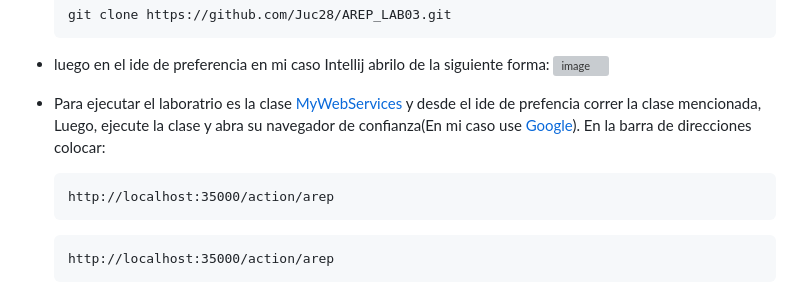
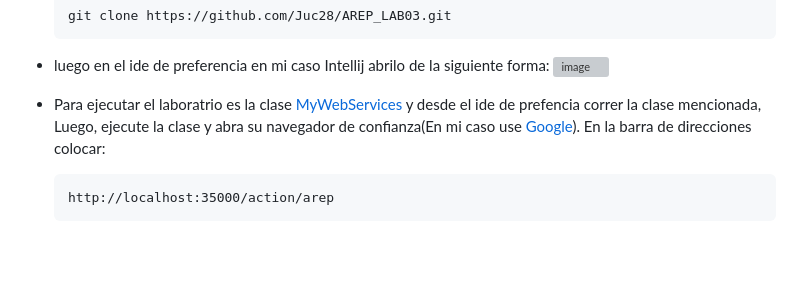
Before and after one commit to Juc28/AREP_LAB03, a Markdown page: README.md, the part around the change. GitHub-like rendering; blank space fills up the shorter version; grey boxes are pictures that could not be loaded.

````diff
--- a/README.md
+++ b/README.md
@@ -21,10 +21,6 @@ El objetivo es comprender la arquitectura de Sparkweb y aprender a crear un serv
 ![image](https://github.com/Juc28/AREP_LAB03/assets/118181224/a959001f-0bbc-4f06-904b-609021cc8f8c)
 + Para ejecutar el laboratrio es la clase [MyWebServices](https://github.com/Juc28/AREP_LAB03/blob/master/Taller03/src/main/java/org/example/lambda/MyWebServices.java) y desde el ide de prefencia correr la clase mencionada, Luego, ejecute la clase y abra su navegador de confianza(En mi caso use [Google](https://www.google.com/?hl=es)). En la barra de direcciones colocar:
    ```
-   http://localhost:35000/action/arep
-    ```
-
-     ```
    http://localhost:35000/action/arep
     ```
 
````
